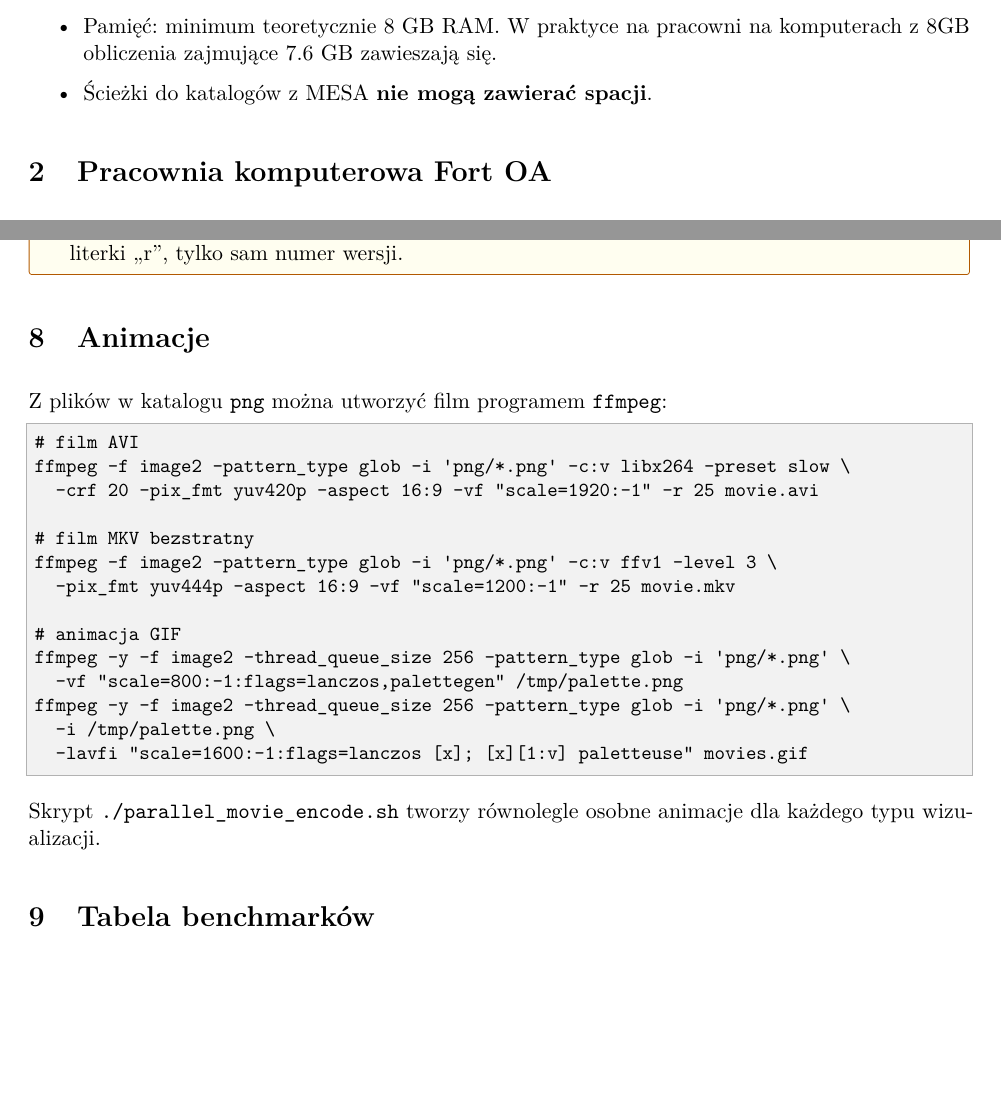
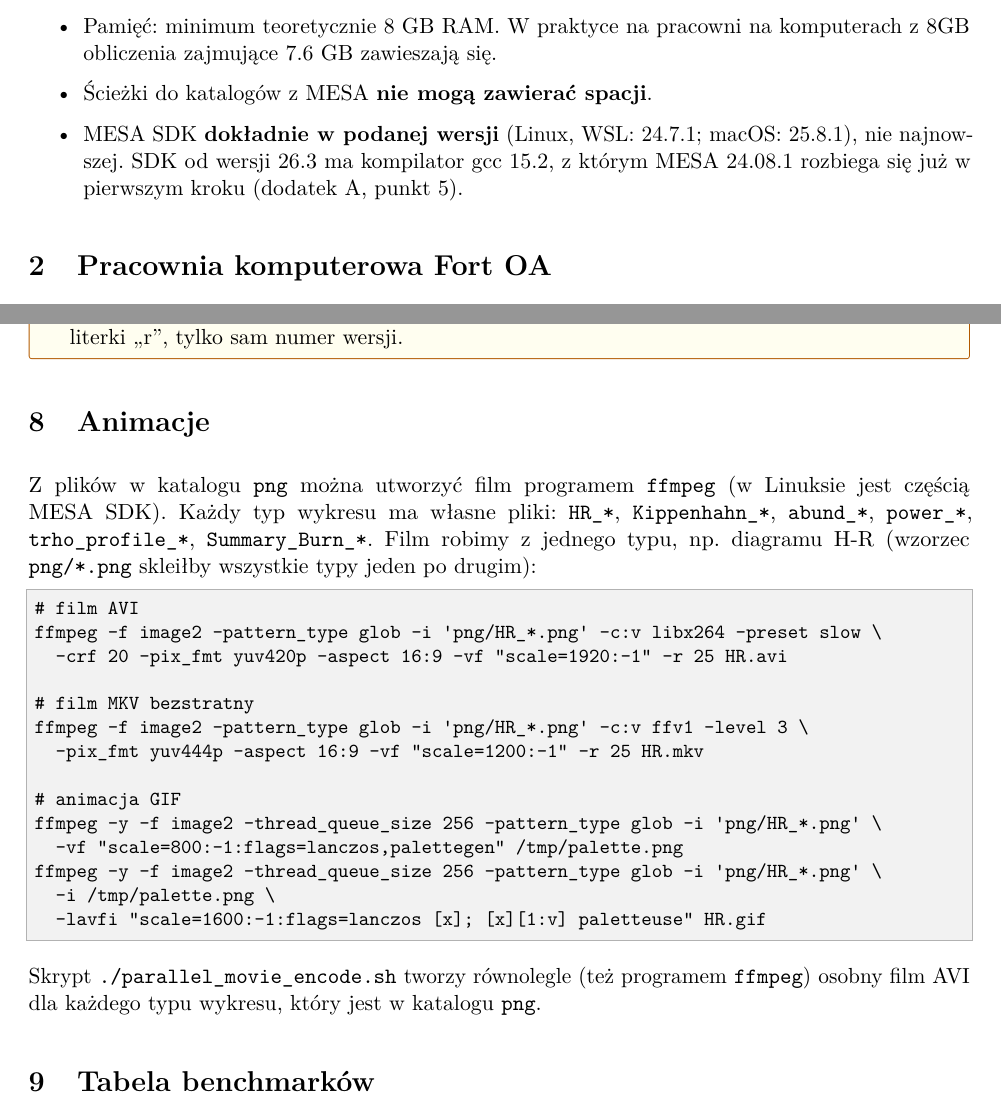
Before and after one commit to VA00/MESA-minimal-test-1MSun-star, a LaTeX document (doc/MESA_instrukcja.tex): two parts of pages 2 and 8 of 11, joined at a grey line, cut so that both start at the same text, the shorter picture padded with empty space. Compiled offline with pdfLaTeX.

Commit message:
Instrukcja: git/unzip w apt, link do SDK, wersja SDK; filmy ffmpeg
- Linux, WSL: git i unzip w apt install (potrzebne w krokach 4 i 7)
- macOS: dzialajacy link do strony MESA SDK (katalog zwracal 403)
- Wymagania: SDK dokladnie 24.7.1 / 25.8.1; od 26.3 gcc 15.2 i rozbieznosc
- Animacje: ffmpeg z jednego typu wykresu (png/HR_*.png zamiast png/*.png)
- parallel_movie_encode.sh: ffmpeg z MESA SDK zamiast mencoder, pomija
  wykresy wylaczone w inlist.pgstar

Sprawdzone 12.10.2026 na Ubuntu 24.04 (Intel Core Ultra 9 285K): ./mk,
szybki test 50 krokow, nowe polecenia ffmpeg i skrypt.

Co-Authored-By: Claude Opus 5.5 <noreply@anthropic.com>

```diff
--- a/doc/MESA_instrukcja.tex
+++ b/doc/MESA_instrukcja.tex
@@ -99,6 +99,9 @@ benchmarków (\ref{sec:bench}).
   \item Pamięć: minimum teoretycznie 8~GB RAM. W praktyce na pracowni na komputerach z 8GB obliczenia zajmujące
   7.6 GB zawieszają się.
   \item Ścieżki do katalogów z MESA \textbf{nie mogą zawierać spacji}.
+  \item MESA SDK \textbf{dokładnie w podanej wersji} (Linux, WSL: 24.7.1; macOS: 25.8.1), nie
+  najnowszej. SDK od wersji 26.3 ma kompilator gcc 15.2, z którym MESA 24.08.1 rozbiega się już
+  w pierwszym kroku (dodatek~\ref{app:win}, punkt~5).
 \end{itemize}
 
 % =====================================================================
@@ -440,25 +444,28 @@ wizualizacji.
 % =====================================================================
 \section{Animacje}\label{sec:anim}
 
-Z plików w katalogu \code{png} można utworzyć film programem \code{ffmpeg}:
+Z plików w katalogu \code{png} można utworzyć film programem \code{ffmpeg} (w Linuksie jest
+częścią MESA SDK). Każdy typ wykresu ma własne pliki: \code{HR\_*}, \code{Kippenhahn\_*},
+\code{abund\_*}, \code{power\_*}, \code{trho\_profile\_*}, \code{Summary\_Burn\_*}. Film robimy
+z~jednego typu, np.~diagramu H-R (wzorzec \verb!png/*.png! skleiłby wszystkie typy jeden po drugim):
 \begin{sh}
 # film AVI
-ffmpeg -f image2 -pattern_type glob -i 'png/*.png' -c:v libx264 -preset slow \
-  -crf 20 -pix_fmt yuv420p -aspect 16:9 -vf "scale=1920:-1" -r 25 movie.avi
+ffmpeg -f image2 -pattern_type glob -i 'png/HR_*.png' -c:v libx264 -preset slow \
+  -crf 20 -pix_fmt yuv420p -aspect 16:9 -vf "scale=1920:-1" -r 25 HR.avi
 
 # film MKV bezstratny
-ffmpeg -f image2 -pattern_type glob -i 'png/*.png' -c:v ffv1 -level 3 \
-  -pix_fmt yuv444p -aspect 16:9 -vf "scale=1200:-1" -r 25 movie.mkv
+ffmpeg -f image2 -pattern_type glob -i 'png/HR_*.png' -c:v ffv1 -level 3 \
+  -pix_fmt yuv444p -aspect 16:9 -vf "scale=1200:-1" -r 25 HR.mkv
 
 # animacja GIF
-ffmpeg -y -f image2 -thread_queue_size 256 -pattern_type glob -i 'png/*.png' \
+ffmpeg -y -f image2 -thread_queue_size 256 -pattern_type glob -i 'png/HR_*.png' \
   -vf "scale=800:-1:flags=lanczos,palettegen" /tmp/palette.png
-ffmpeg -y -f image2 -thread_queue_size 256 -pattern_type glob -i 'png/*.png' \
+ffmpeg -y -f image2 -thread_queue_size 256 -pattern_type glob -i 'png/HR_*.png' \
   -i /tmp/palette.png \
-  -lavfi "scale=1600:-1:flags=lanczos [x]; [x][1:v] paletteuse" movies.gif
+  -lavfi "scale=1600:-1:flags=lanczos [x]; [x][1:v] paletteuse" HR.gif
 \end{sh}
-Skrypt \verb!./parallel_movie_encode.sh! tworzy równolegle osobne animacje dla każdego typu
-wizualizacji.
+Skrypt \verb!./parallel_movie_encode.sh! tworzy równolegle (też programem \code{ffmpeg}) osobny
+film AVI dla każdego typu wykresu, który jest w katalogu \code{png}.
 
 % =====================================================================
 \section{Tabela benchmarków}\label{sec:bench}
```
Also changed, not shown: doc/MESA_instrukcja.pdf, doc/MESA_instrukcja.tex (13 more changed lines), 2 other files.
